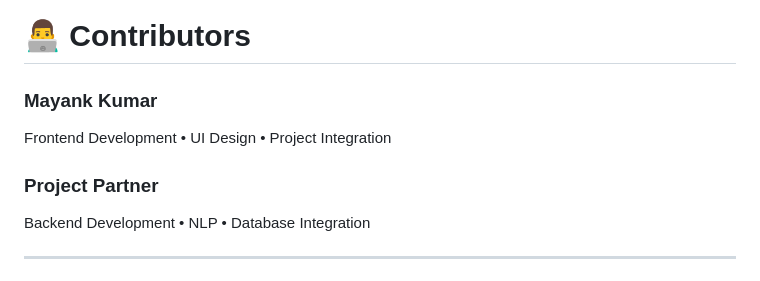
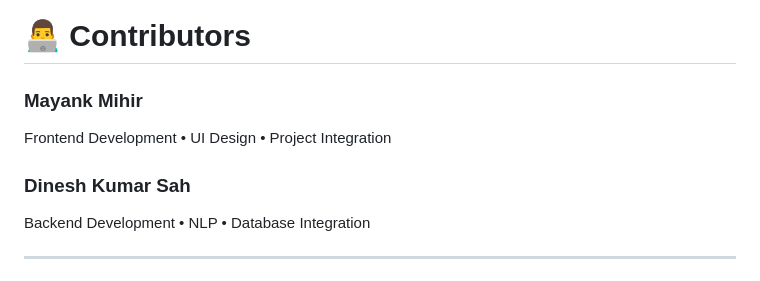
Before and after one commit to mayankkmk77/MajorProject-Rule-Based-Sentiment-Analysis, a Markdown page: README.md, the part around the change. Drawn GitHub-style.

```diff
--- a/README.md
+++ b/README.md
@@ -209,10 +209,10 @@ http://127.0.0.1:5000
 
 # 👨‍💻 Contributors
 
-### Mayank Kumar
+### Mayank Mihir
 Frontend Development • UI Design • Project Integration
 
-### Project Partner
+### Dinesh Kumar Sah
 Backend Development • NLP • Database Integration
 
 ---
```
